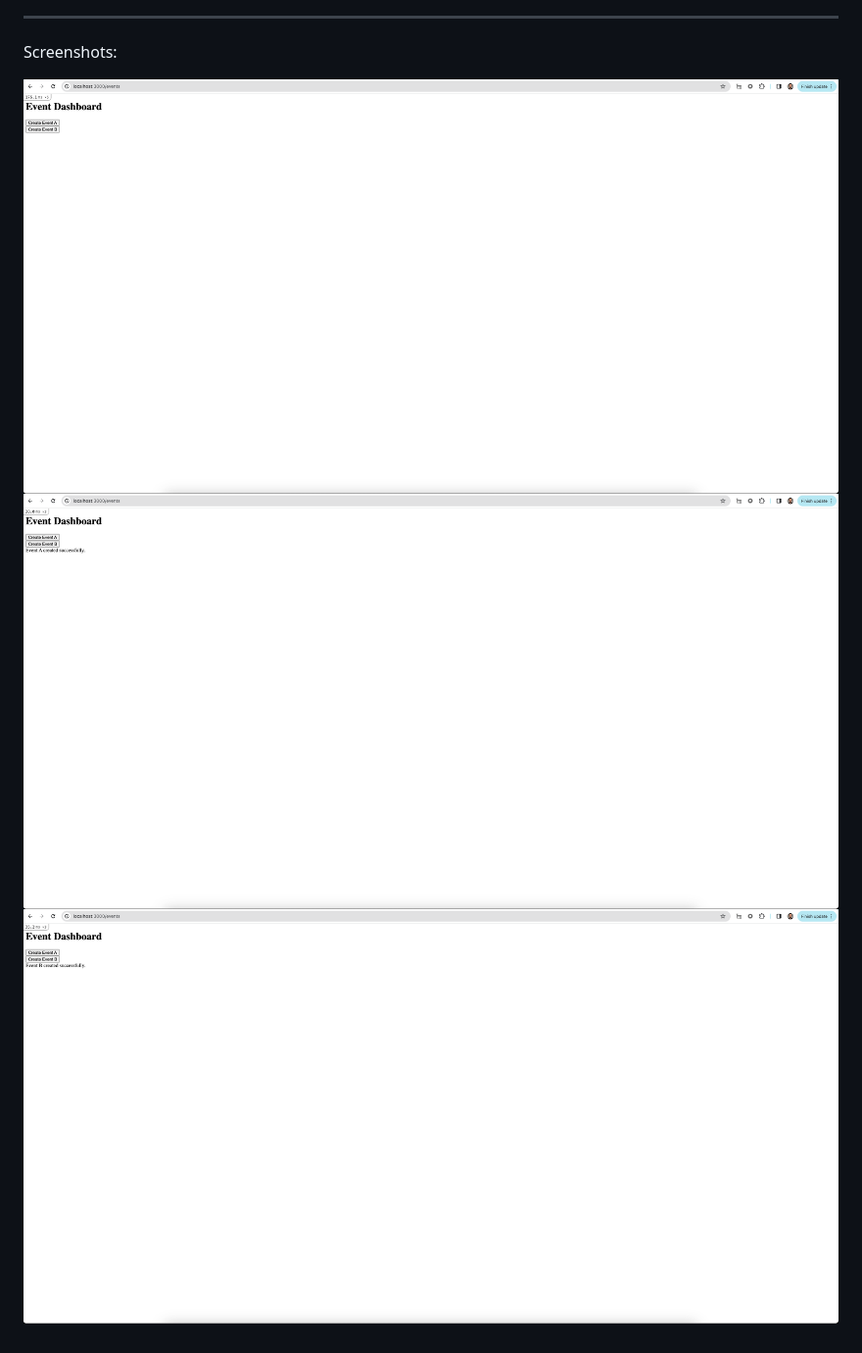
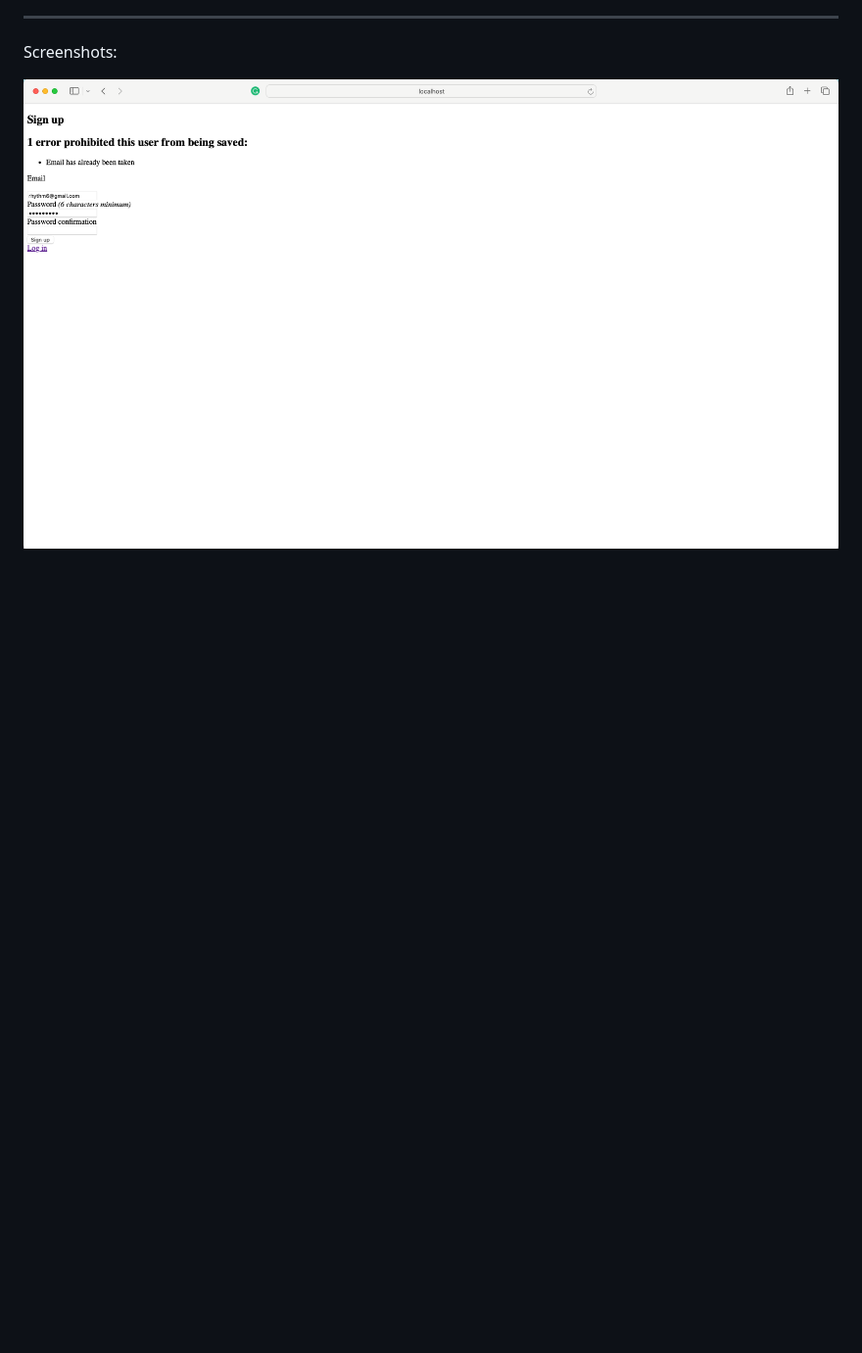
Before and after one commit to rhythm-semwal/devise_gem_rspecs_prototype, a Markdown page: README.md, the part around the change printed below. Shown: that part at 98% size. Rendered like a GitHub page; pictures changed too: img_6.png (added); blank space fills up the shorter version.

```diff
--- a/README.md
+++ b/README.md
@@ -67,6 +71,4 @@ The decision to use mocks in this example prioritizes testing speed, isolation,
 ************************
 Screenshots:
 
-![img.png](img.png)
-![img_1.png](img_1.png)
-![img_2.png](img_2.png)
+![img_6.png](img_6.png)
```
Also changed, not shown: other parts of README.md (+6 -2 lines), img_3.png (added), img_4.png (added), img_5.png (added).
